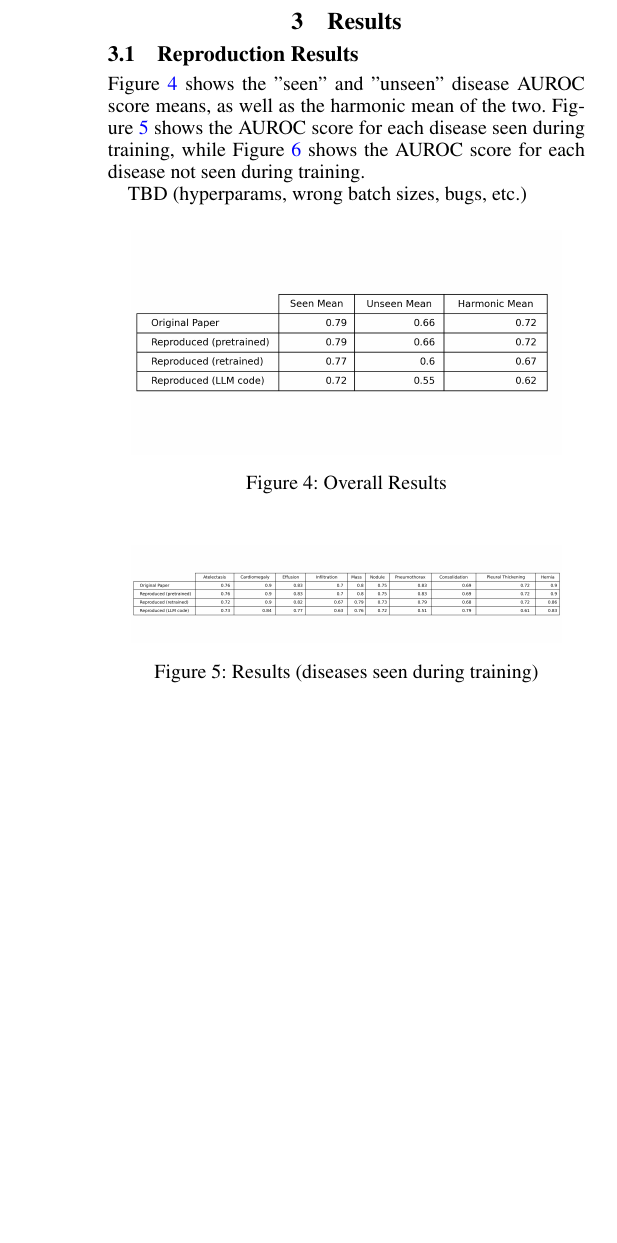
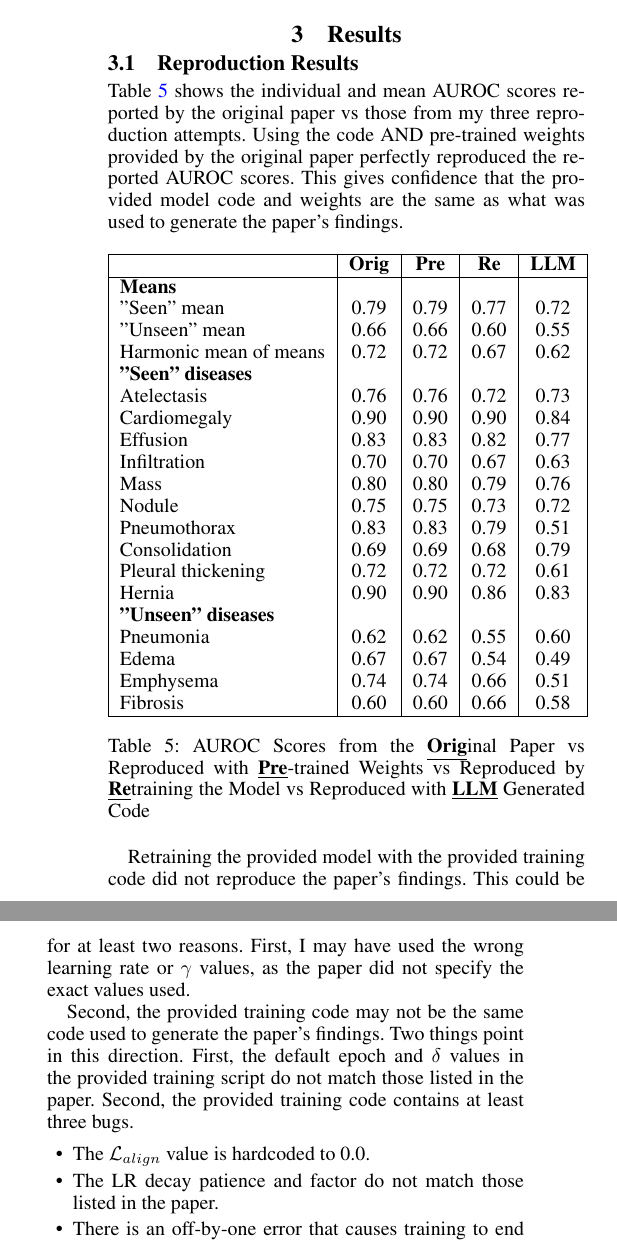
Before and after one commit to EricSchrock/cxr-ml-gzsl, a LaTeX paper (report/report.tex): part of one column of page 4 of 5 before the commit and two parts of the columns of page 4 of 5 after it, the two joined at a grey line, cut so that both start at the same text, the shorter picture padded with empty space. Compiled offline with pdfLaTeX.

Commit message:
Reproduction results section

```diff
--- a/report/report.tex
+++ b/report/report.tex
@@ -309,21 +309,48 @@ For my reproductions, I generated AUROC scores for each of the fourteen diseases
 
 \subsection{Reproduction Results}
 
-Figure~\ref{fig:means} shows the "seen" and "unseen" disease AUROC score means, as well as the harmonic mean of the two. Figure~\ref{fig:seen} shows the AUROC score for each disease seen during training, while Figure~\ref{fig:unseen} shows the AUROC score for each disease not seen during training.
+Table~\ref{tab:results} shows the individual and mean AUROC scores reported by the original paper vs those from my three reproduction attempts. Using the code AND pre-trained weights provided by the original paper perfectly reproduced the reported AUROC scores. This gives confidence that the provided model code and weights are the same as what was used to generate the paper's findings.
 
-TBD (hyperparams, wrong batch sizes, bugs, etc.)
+\begin{table}[h!]
+\centering
+\begin{tabular}{|l|c|c|c|c|}
+\hline
+\textbf{} & \textbf{Orig} & \textbf{Pre} & \textbf{Re} & \textbf{LLM} \\
+\hline
+\textbf{Means}             &      &      &      &      \\
+"Seen" mean                & 0.79 & 0.79 & 0.77 & 0.72 \\
+"Unseen" mean              & 0.66 & 0.66 & 0.60 & 0.55 \\
+Harmonic mean of means     & 0.72 & 0.72 & 0.67 & 0.62 \\
+\textbf{"Seen" diseases}   &      &      &      &      \\
+Atelectasis                & 0.76 & 0.76 & 0.72 & 0.73 \\
+Cardiomegaly               & 0.90 & 0.90 & 0.90 & 0.84 \\
+Effusion                   & 0.83 & 0.83 & 0.82 & 0.77 \\
+Infiltration               & 0.70 & 0.70 & 0.67 & 0.63 \\
+Mass                       & 0.80 & 0.80 & 0.79 & 0.76 \\
+Nodule                     & 0.75 & 0.75 & 0.73 & 0.72 \\
+Pneumothorax               & 0.83 & 0.83 & 0.79 & 0.51 \\
+Consolidation              & 0.69 & 0.69 & 0.68 & 0.79 \\
+Pleural thickening         & 0.72 & 0.72 & 0.72 & 0.61 \\
+Hernia                     & 0.90 & 0.90 & 0.86 & 0.83 \\
+\textbf{"Unseen" diseases} &      &      &      &      \\
+Pneumonia                  & 0.62 & 0.62 & 0.55 & 0.60 \\
+Edema                      & 0.67 & 0.67 & 0.54 & 0.49 \\
+Emphysema                  & 0.74 & 0.74 & 0.66 & 0.51 \\
+Fibrosis                   & 0.60 & 0.60 & 0.66 & 0.58 \\
+\hline
+\end{tabular}
+\caption{AUROC Scores from the \textbf{\underline{Orig}}inal Paper vs Reproduced with \textbf{\underline{Pre}}-trained Weights vs Reproduced by \textbf{\underline{Re}}training the Model vs Reproduced with \textbf{\underline{LLM}} Generated Code}
+\label{tab:results}
+\end{table}
 
-\begin{figure}[h!]
-\centering
-\includegraphics[width=0.9\columnwidth]{means.png}
-\caption{Overall Results}
-\label{fig:means}
-\end{figure}
+Retraining the provided model with the provided training code did not reproduce the paper's findings. This could be for at least two reasons. First, I may have used the wrong learning rate or $\gamma$ values, as the paper did not specify the exact values used.
 
-\begin{figure}[h!]
-\centering
-\includegraphics[width=0.9\columnwidth]{seen.png}
-\caption{Results (diseases seen during training)}
-\label{fig:seen}
-\end{figure}
+Second, the provided training code may not be the same code used to generate the paper's findings. Two things point in this direction. First, the default epoch and $\delta$ values in the provided training script do not match those listed in the paper. Second, the provided training code contains at least three bugs.
 
+\begin{itemize}
+    \item The \texorpdfstring{$\mathcal{L}_{align}$}: value is hardcoded to 0.0.
+    \item The LR decay patience and factor do not match those listed in the paper.
+    \item There is an off-by-one error that causes training to end one epoch early.
+\end{itemize}
+
+Training the LLM generated model had worse results than retraining the provided model. It is likely the differing batch size had a negative impact. It is also likely I did not catch all the bugs in the LLM generated code, given how rapidly I developed it.
```
Also changed, not shown: report/report.tex (8 more changed lines).
